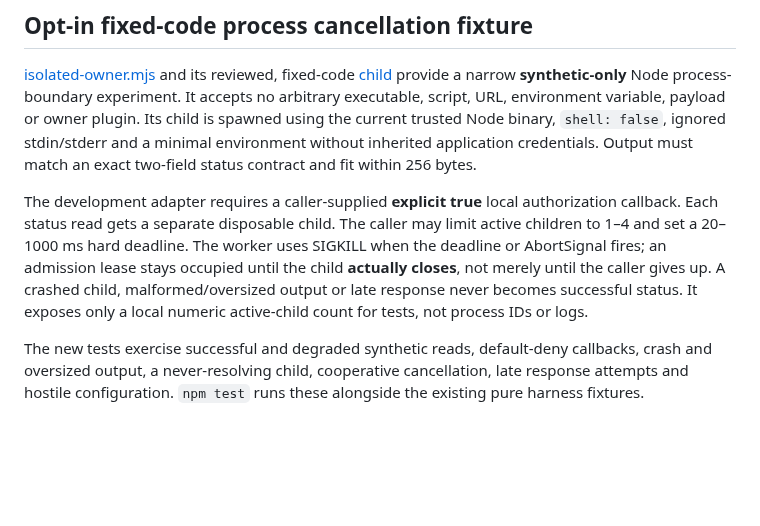
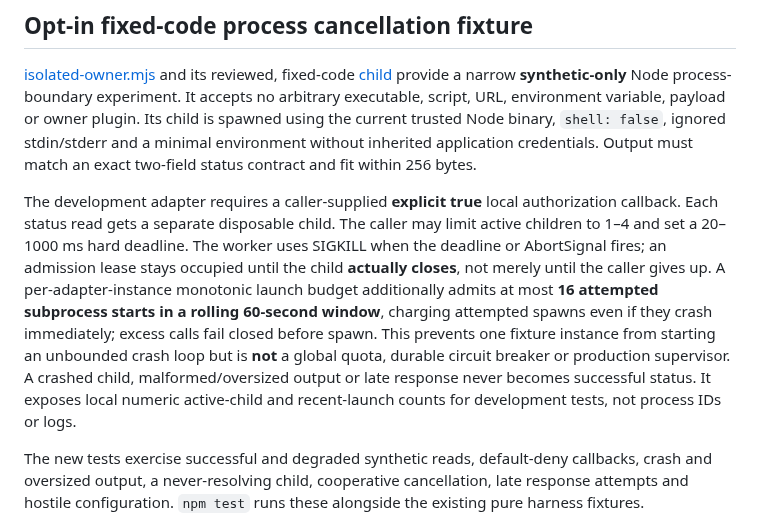
Before and after one commit to GoreeCloud/mesh, a Markdown page: examples/synthetic/README.md, the part around the change. GitHub-like rendering; blank space fills up the shorter version.

Commit message:
docs(mesh): distinguish synthetic per-owner restart budget from production supervision

```diff
--- a/examples/synthetic/README.md
+++ b/examples/synthetic/README.md
@@ -43,7 +43,7 @@ Validation: `npm test` includes `evidence.test.mjs` alongside the existing synth
 
 [isolated-owner.mjs](isolated-owner.mjs) and its reviewed, fixed-code [child](isolated-owner-child.mjs) provide a narrow **synthetic-only** Node process-boundary experiment. It accepts no arbitrary executable, script, URL, environment variable, payload or owner plugin. Its child is spawned using the current trusted Node binary, `shell: false`, ignored stdin/stderr and a minimal environment without inherited application credentials. Output must match an exact two-field status contract and fit within 256 bytes.
 
-The development adapter requires a caller-supplied **explicit true** local authorization callback. Each status read gets a separate disposable child. The caller may limit active children to 1–4 and set a 20–1000 ms hard deadline. The worker uses SIGKILL when the deadline or AbortSignal fires; an admission lease stays occupied until the child **actually closes**, not merely until the caller gives up. A crashed child, malformed/oversized output or late response never becomes successful status. It exposes only a local numeric active-child count for tests, not process IDs or logs.
+The development adapter requires a caller-supplied **explicit true** local authorization callback. Each status read gets a separate disposable child. The caller may limit active children to 1–4 and set a 20–1000 ms hard deadline. The worker uses SIGKILL when the deadline or AbortSignal fires; an admission lease stays occupied until the child **actually closes**, not merely until the caller gives up. A per-adapter-instance monotonic launch budget additionally admits at most **16 attempted subprocess starts in a rolling 60-second window**, charging attempted spawns even if they crash immediately; excess calls fail closed before spawn. This prevents one fixture instance from starting an unbounded crash loop but is **not** a global quota, durable circuit breaker or production supervisor. A crashed child, malformed/oversized output or late response never becomes successful status. It exposes local numeric active-child and recent-launch counts for development tests, not process IDs or logs.
 
 The new tests exercise successful and degraded synthetic reads, default-deny callbacks, crash and oversized output, a never-resolving child, cooperative cancellation, late response attempts and hostile configuration. `npm test` runs these alongside the existing pure harness fixtures.
 
```
